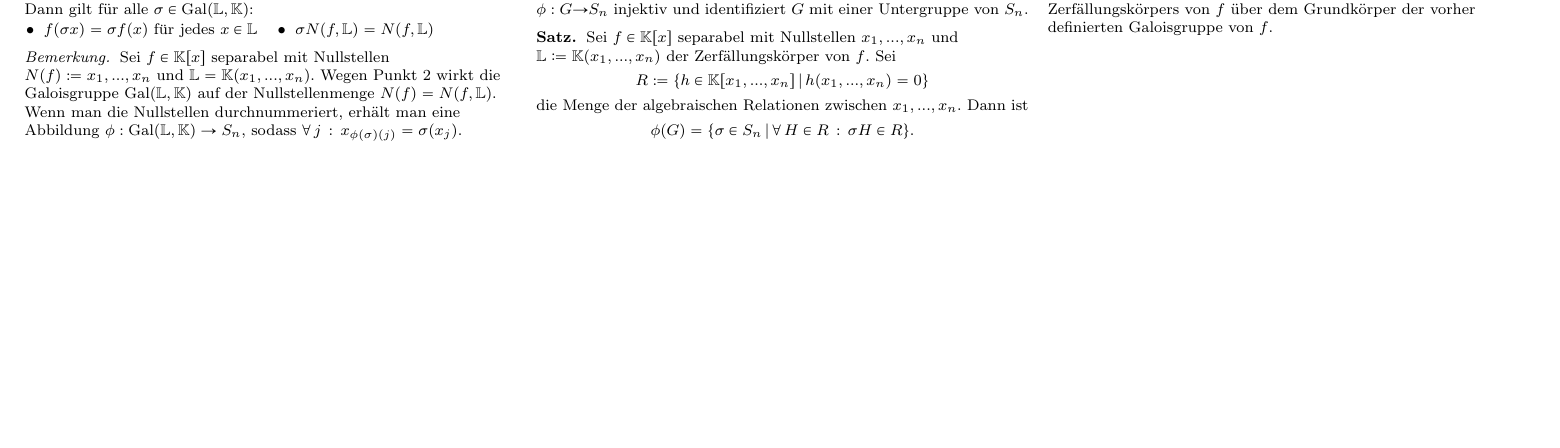
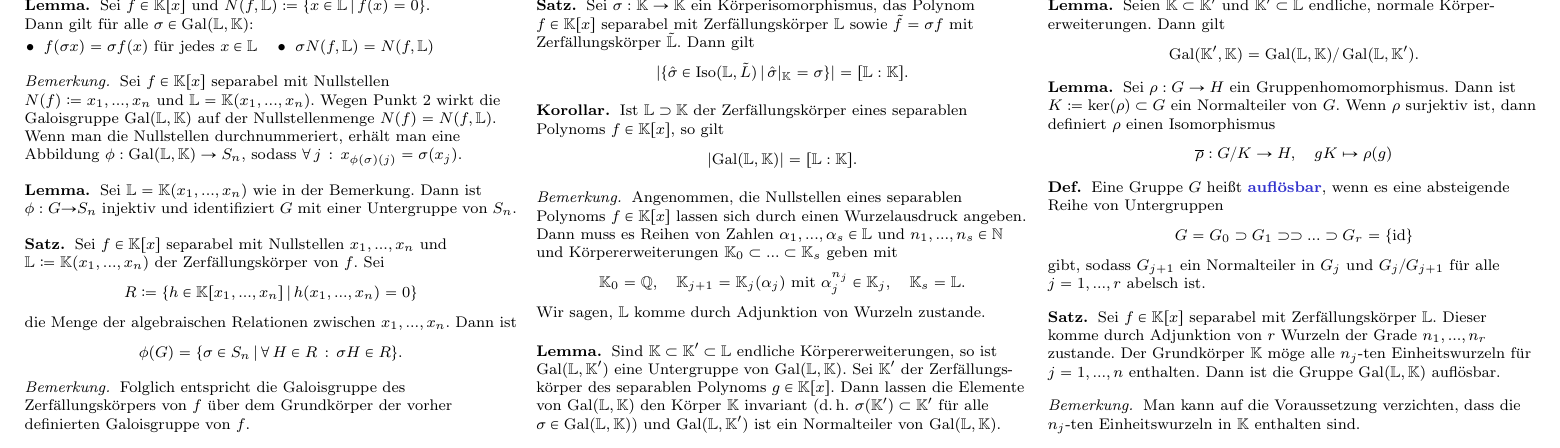
Before and after one commit to timjb/uni-spicker, a LaTeX document (alg1.tex): part of page 4 of 4, cut at the place of the change, the shorter picture padded with empty space. Compiled offline with pdfLaTeX.

Commit message:
Algebra-Skript Kapitel 29 (Auflösbarkeit durch Radikale)

```diff
--- a/alg1.tex
+++ b/alg1.tex
@@ -19,6 +19,7 @@
 \newcommand{\F}{\mathbb{F}} % Symbol für Restklassenkörper
 \renewcommand{\L}{\mathbb{L}} % Variable (für Körper verwendet)
 \DeclareMathOperator{\Aut}{Aut} % Automorphismengruppe
+\DeclareMathOperator{\Iso}{Iso} % Isomorphismenmenge
 \DeclareMathOperator{\Gal}{Gal} % Galoisgruppe
 
 \begin{document}
@@ -846,4 +855,56 @@
 
 % Kapitel 2.18. Fortsetzung von Körper-Isomorphismen
 
+\begin{satz}
+  Sei $\sigma : \K \to \tilde{\K}$ ein Körperisomorphismus, das Polynom $f \in \K[x]$ separabel mit Zerfällungskörper $\L$ sowie $\tilde{f} = \sigma f$ mit Zerfällungskörper $\tilde{\L}$. Dann gilt
+  \[ \abs{\Set{ \hat{\sigma} \in \Iso(\L, \tilde{L}) }{ \hat{\sigma}|_{\K} = \sigma }} = [\L : \K]. \]
+\end{satz}
+
+\begin{kor}
+  Ist $\L \supset \K$ der Zerfällungskörper eines separablen Polynoms $f \in \K[x]$, so gilt
+  \[ \abs{\Gal(\L, \K)} = [\L : \K]. \]
+\end{kor}
+
+% Kapitel 2.29. Auflösbarkeit durch Radikale
+
+% Ausgelassen: Motivation Turm von Radikalerweiterungen
+
+\begin{bem}
+  Angenommen, die Nullstellen eines separablen Polynoms $f \in \K[x]$ lassen sich durch einen Wurzelausdruck angeben. Dann muss es Reihen von Zahlen $\alpha_1, ..., \alpha_s \in \L$ und $n_1, ..., n_s \in \N$ und Körpererweiterungen $\K_0 \subset ... \subset \K_s$ geben mit
+  \[
+    \K_0 = \Q, \quad
+    \K_{j+1} = \K_j(\alpha_j) \text{ mit } \alpha_j^{n_j} \in \K_j, \quad
+    \K_s = \L.
+  \]
+  Wir sagen, $\L$ komme durch Adjunktion von Wurzeln zustande.
+\end{bem}
+
+\begin{lem}
+  Sind $\K \subset \K' \subset \L$ endliche Körpererweiterungen, so ist $\Gal(\L, \K')$ eine Untergruppe von $\Gal(\L, \K)$. Sei $\K'$ der Zerfällungs- körper des separablen Polynoms $g \in \K[x]$. Dann lassen die Elemente von $\Gal(\L, \K)$ den Körper $\K$ invariant (d.\,h. $\sigma(\K') \subset \K'$ für alle $\sigma \in \Gal(\L, \K)$) und $\Gal(\L, \K')$ ist ein Normalteiler von $\Gal(\L, \K)$.
+\end{lem}
+
+\begin{lem}
+  Seien $\K \subset \K'$ und $\K' \subset \L$ endliche, normale Körper- erweiterungen. Dann gilt
+  \[ \Gal(\K', \K) = \Gal(\L, \K) / \Gal(\L, \K'). \]
+\end{lem}
+
+\begin{lem}
+  Sei $\rho : G \to H$ ein Gruppenhomomorphismus. Dann ist $K \coloneqq \ker(\rho) \subset G$ ein Normalteiler von $G$. Wenn $\rho$ surjektiv ist, dann definiert $\rho$ einen Isomorphismus
+  \[ \overline{\rho} : G / K \to H, \quad gK \mapsto \rho(g) \]
+\end{lem}
+
+\begin{defn}
+  Eine Gruppe $G$ heißt \emph{auflösbar}, wenn es eine absteigende Reihe von Untergruppen
+  \[ G = G_0 \supset G_1 \supset \supset ... \supset G_r = \{ \id \} \]
+  gibt, sodass $G_{j+1}$ ein Normalteiler in $G_j$ und $G_{j} / G_{j+1}$ für alle $j = 1, ..., r$ abelsch ist.
+\end{defn}
+
+\begin{satz}
+  Sei $f \in \K[x]$ separabel mit Zerfällungskörper $\L$. Dieser komme durch Adjunktion von $r$ Wurzeln der Grade $n_1, ..., n_r$ zustande. Der Grundkörper $\K$ möge alle $n_j$-ten Einheitswurzeln für $j = 1, ..., n$ enthalten. Dann ist die Gruppe $\Gal(\L, \K)$ auflösbar.
+\end{satz}
+
+\begin{bem}
+  Man kann auf die Voraussetzung verzichten, dass die $n_j$-ten Einheitswurzeln in $\K$ enthalten sind.
+\end{bem}
+
 \end{document}
```
Also changed, not shown: alg1.pdf, alg1.tex (10 more changed lines).
